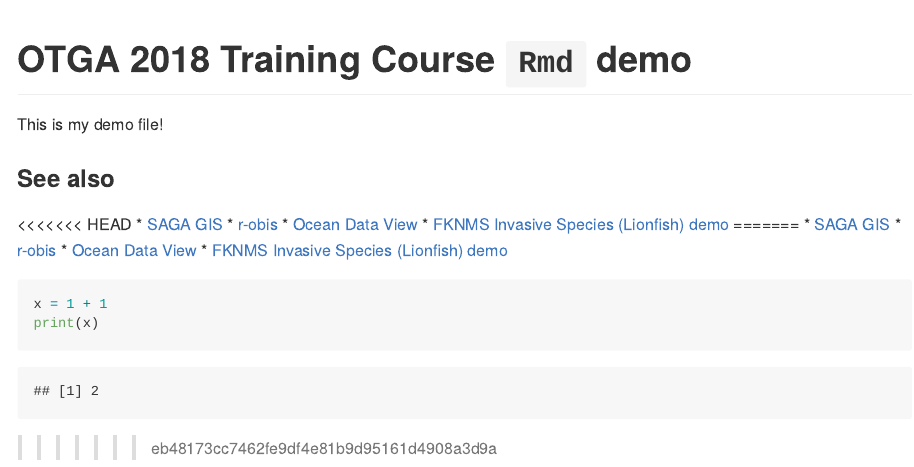
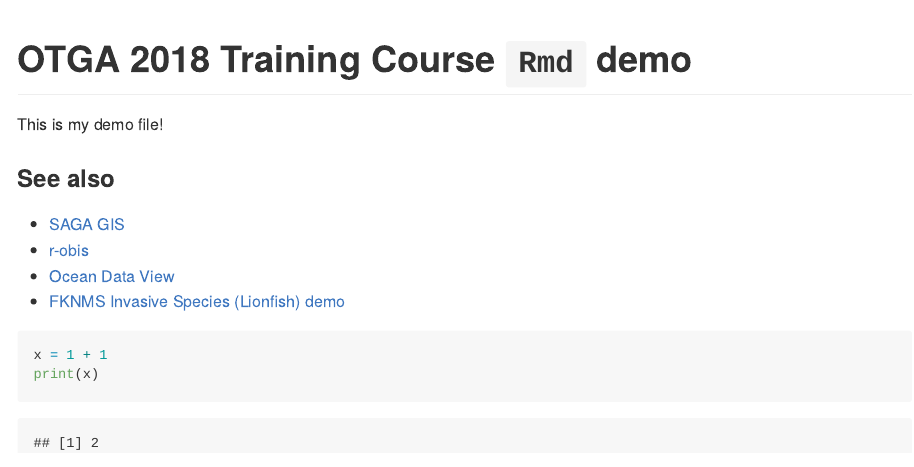
Before and after one commit to marinebon/condition-reports, an R Markdown document (examples/otga/tylar-pres-demo.Rmd): the page in a window 1100 px wide, from its top. Rendered offline with R 4.5, knitr and Pandoc, with nearby package versions.

Commit message:
resolve unexpected & unresolved merge conflict

````diff
--- a/examples/otga/tylar-pres-demo.Rmd
+++ b/examples/otga/tylar-pres-demo.Rmd
@@ -2,12 +2,6 @@
 This is my demo file!
 
 ### See also
-<<<<<<< HEAD
-* [SAGA GIS](examples/saga-gis)
-* [r-obis](examples/robis)
-* [Ocean Data View](examples/odv)
-* [FKNMS Invasive Species (Lionfish) demo](pages/Q14)
-=======
 * [SAGA GIS](../saga-gis)
 * [r-obis](../robis)
 * [Ocean Data View](../odv)
@@ -17,4 +11,3 @@ This is my demo file!
 x = 1 + 1
 print(x)
 ```
->>>>>>> eb48173cc7462fe9df4e81b9d95161d4908a3d9a
````
